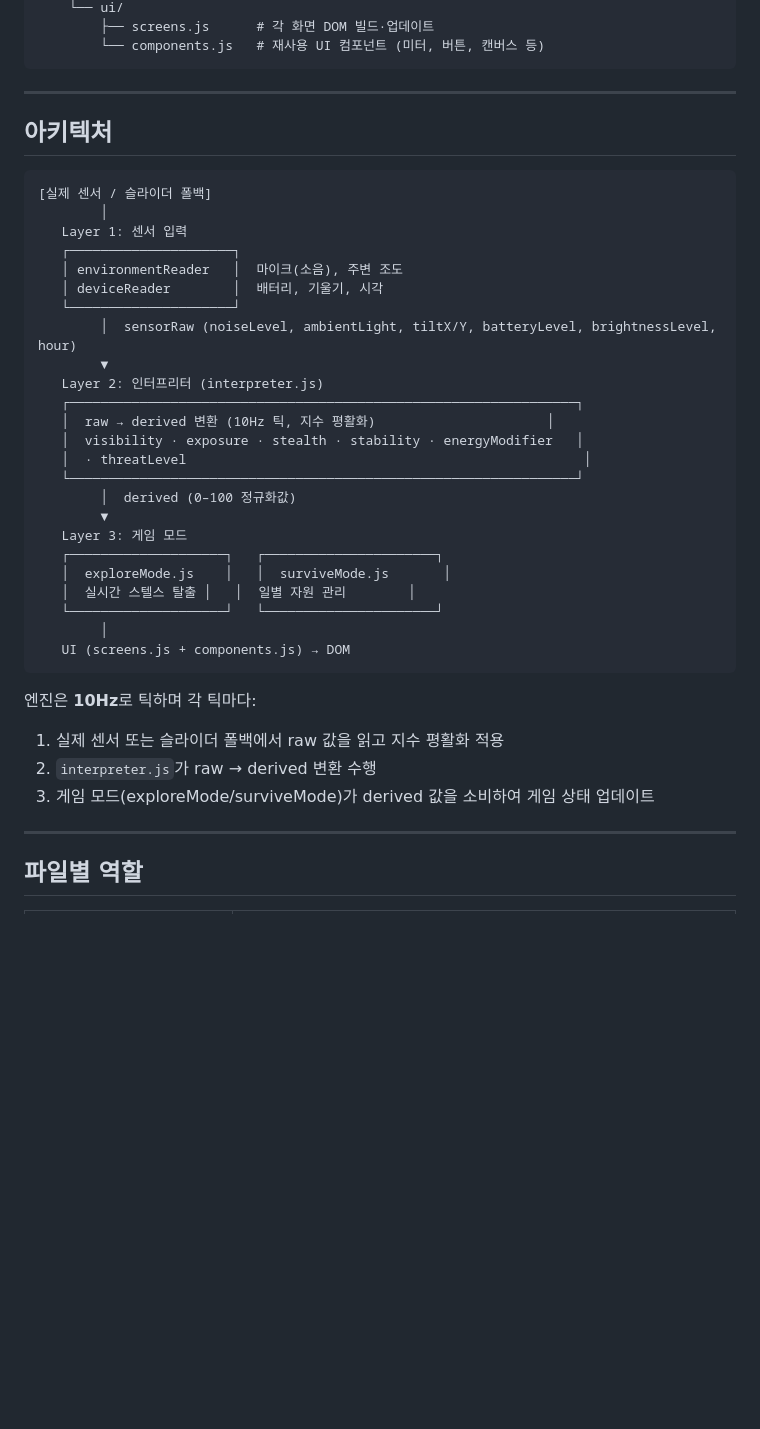
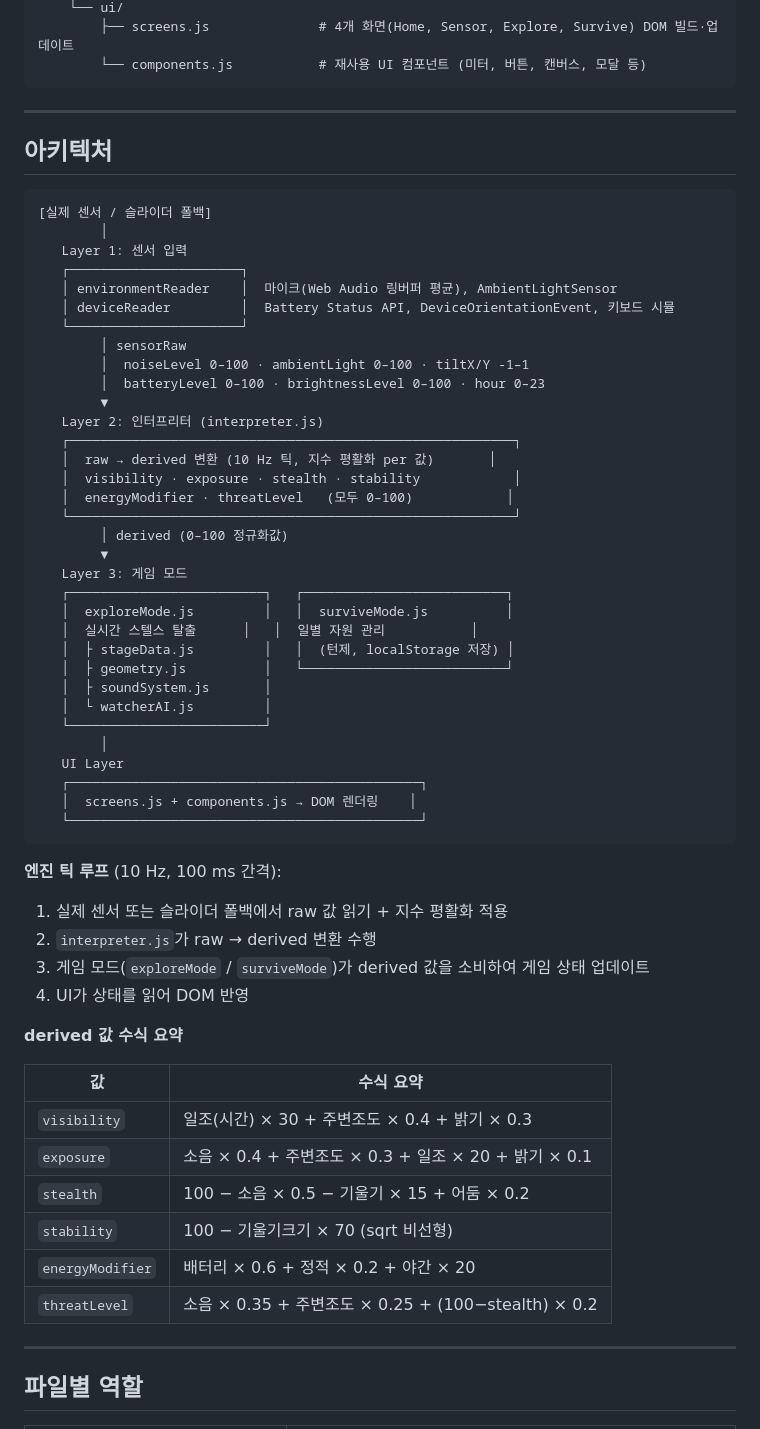
Before and after one commit to nomadongho/inandout, a Markdown page: README.md, the part around one of its changes. GitHub-like rendering; blank space fills up the shorter version.

````diff
--- a/README.md
+++ b/README.md
@@ -93,6 +172,6 @@ inandout/
     └── ui/
-        ├── screens.js      # 각 화면 DOM 빌드·업데이트
-        └── components.js   # 재사용 UI 컴포넌트 (미터, 버튼, 캔버스 등)
+        ├── screens.js              # 4개 화면(Home, Sensor, Explore, Survive) DOM 빌드·업데이트
+        └── components.js           # 재사용 UI 컴포넌트 (미터, 버튼, 캔버스, 모달 등)
 ```
 
 ---
@@ -103,33 +182,55 @@ inandout/
 [실제 센서 / 슬라이더 폴백]
         │
    Layer 1: 센서 입력
-   ┌─────────────────────┐
-   │ environmentReader   │  마이크(소음), 주변 조도
-   │ deviceReader        │  배터리, 기울기, 시각
-   └─────────────────────┘
-        │  sensorRaw (noiseLevel, ambientLight, tiltX/Y, batteryLevel, brightnessLevel, hour)
+   ┌──────────────────────┐
+   │ environmentReader    │  마이크(Web Audio 링버퍼 평균), AmbientLightSensor
+   │ deviceReader         │  Battery Status API, DeviceOrientationEvent, 키보드 시뮬
+   └──────────────────────┘
+        │ sensorRaw
+        │  noiseLevel 0–100 · ambientLight 0–100 · tiltX/Y -1–1
+        │  batteryLevel 0–100 · brightnessLevel 0–100 · hour 0–23
         ▼
    Layer 2: 인터프리터 (interpreter.js)
-   ┌─────────────────────────────────────────────────────────────────┐
-   │  raw → derived 변환 (10Hz 틱, 지수 평활화)                      │
-   │  visibility · exposure · stealth · stability · energyModifier   │
-   │  · threatLevel                                                   │
-   └─────────────────────────────────────────────────────────────────┘
-        │  derived (0–100 정규화값)
+   ┌─────────────────────────────────────────────────────────┐
+   │  raw → derived 변환 (10 Hz 틱, 지수 평활화 per 값)       │
+   │  visibility · exposure · stealth · stability            │
+   │  energyModifier · threatLevel   (모두 0–100)            │
+   └─────────────────────────────────────────────────────────┘
+        │ derived (0–100 정규화값)
         ▼
    Layer 3: 게임 모드
-   ┌────────────────────┐   ┌──────────────────────┐
-   │  exploreMode.js    │   │  surviveMode.js       │
-   │  실시간 스텔스 탈출 │   │  일별 자원 관리        │
-   └────────────────────┘   └──────────────────────┘
+   ┌─────────────────────────┐   ┌──────────────────────────┐
+   │  exploreMode.js         │   │  surviveMode.js          │
+   │  실시간 스텔스 탈출      │   │  일별 자원 관리           │
+   │  ├ stageData.js         │   │  (턴제, localStorage 저장) │
+   │  ├ geometry.js          │   └──────────────────────────┘
+   │  ├ soundSystem.js       │
+   │  └ watcherAI.js         │
+   └─────────────────────────┘
         │
-   UI (screens.js + components.js) → DOM
+   UI Layer
+   ┌─────────────────────────────────────────────┐
+   │  screens.js + components.js → DOM 렌더링    │
+   └─────────────────────────────────────────────┘
 ```
 
-엔진은 **10Hz**로 틱하며 각 틱마다:
-1. 실제 센서 또는 슬라이더 폴백에서 raw 값을 읽고 지수 평활화 적용
+**엔진 틱 루프** (10 Hz, 100 ms 간격):
+
+1. 실제 센서 또는 슬라이더 폴백에서 raw 값 읽기 + 지수 평활화 적용
 2. `interpreter.js`가 raw → derived 변환 수행
-3. 게임 모드(exploreMode/surviveMode)가 derived 값을 소비하여 게임 상태 업데이트
+3. 게임 모드(`exploreMode` / `surviveMode`)가 derived 값을 소비하여 게임 상태 업데이트
+4. UI가 상태를 읽어 DOM 반영
+
+**derived 값 수식 요약**
+
+| 값 | 수식 요약 |
+|----|---------|
+| `visibility` | 일조(시간) × 30 + 주변조도 × 0.4 + 밝기 × 0.3 |
+| `exposure` | 소음 × 0.4 + 주변조도 × 0.3 + 일조 × 20 + 밝기 × 0.1 |
+| `stealth` | 100 − 소음 × 0.5 − 기울기 × 15 + 어둠 × 0.2 |
+| `stability` | 100 − 기울기크기 × 70 (sqrt 비선형) |
+| `energyModifier` | 배터리 × 0.6 + 정적 × 0.2 + 야간 × 20 |
+| `threatLevel` | 소음 × 0.35 + 주변조도 × 0.25 + (100−stealth) × 0.2 |
 
 ---
 
````
Also changed, not shown: other parts of README.md (+128 -45 lines).
